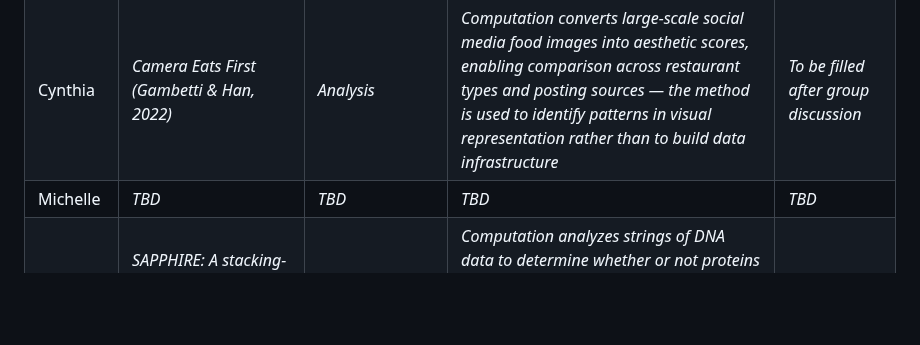
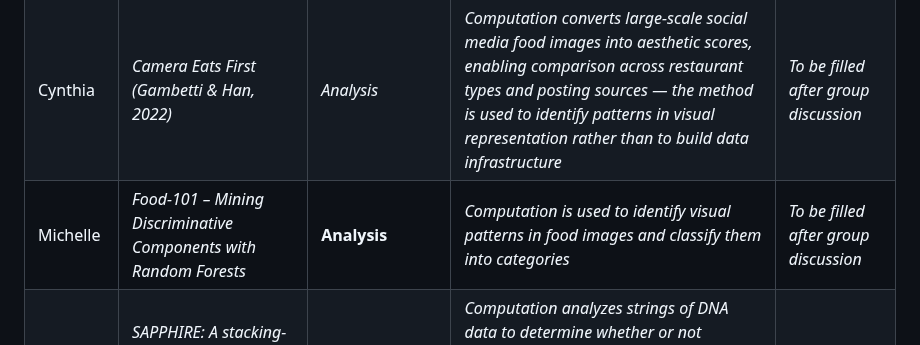
Before and after one commit to CultureAsData-UIUC/is310-spring-2026-group-4, a Markdown page: critical-computational-cultural-data-research.md, the part around the change. Rendered like a GitHub page; blank space fills up the shorter version.

```diff
--- a/critical-computational-cultural-data-research.md
+++ b/critical-computational-cultural-data-research.md
@@ -323,7 +323,7 @@ It also assumes that if a model answers correctly, it understands the culture. B
 |---|---|---|---|---|
 | Flynn | TASTEset (Wróblewska et al., 2022) | **Augmentation** | Computation structures raw recipe text into labeled entity data for downstream use — no cultural argument is being made; the output is infrastructure | *To be filled after group discussion* |
 | Cynthia | *Camera Eats First (Gambetti & Han, 2022)* | *Analysis* | *Computation converts large-scale social media food images into aesthetic scores, enabling comparison across restaurant types and posting sources — the method is used to identify patterns in visual representation rather than to build data infrastructure* | *To be filled after group discussion* |
-| Michelle | *TBD* | *TBD* | *TBD* | *TBD* |
+| Michelle | *Food-101 – Mining Discriminative Components with Random Forests* | **Analysis** | *Computation is used to identify visual patterns in food images and classify them into categories* | *To be filled after group discussion* |
 | Rana | *SAPPHIRE: A stacking-based ensemble learning framework for accurate prediction of thermophilic proteins* | *Analysis* | *Computation analyzes strings of DNA data to determine whether or not proteins are thermophilic. The article is mainly a justification for the use of this machine learning model called "SAPPHIRE" the AI summary was a complete hallucination and did not discuss the main ideas of the article.* | *To be filled after group discussion* |
 | Soham | *TBD* | *TBD* | *TBD* | *TBD* |
 | Diara | FoodieQA (Li et al., 2024) | **Analysis** | Computation is used to test how well models understand food culture using image and text questions. It shows that models struggle with cultural understanding, especially in images. | *To be filled after group discussion* |
```
